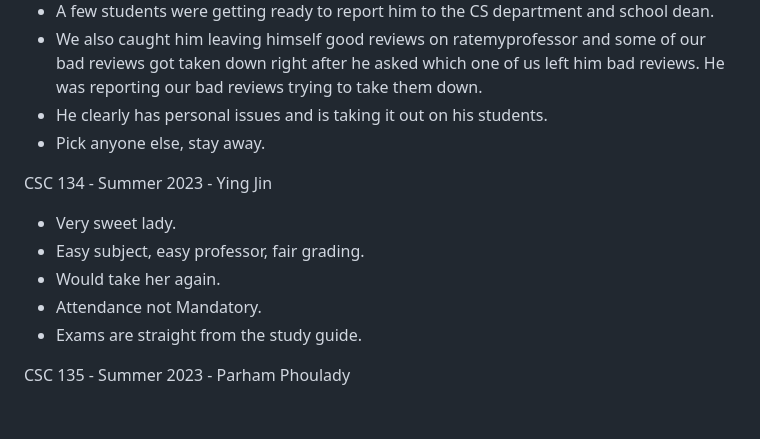
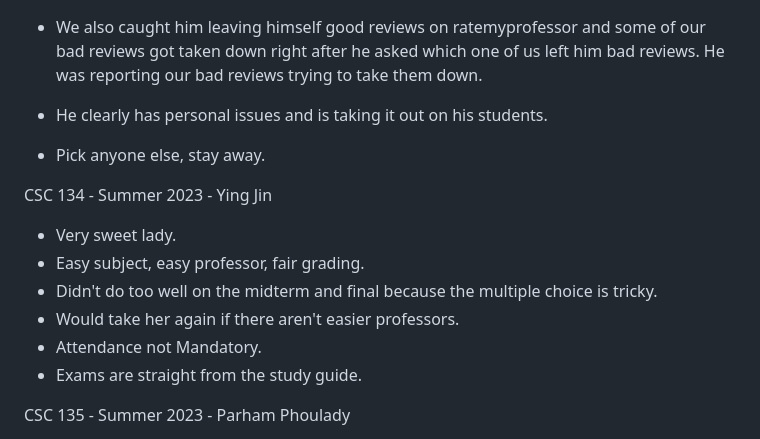
Before and after one commit to ahmedtaeha/CSUS-B.S.-C.S., a Markdown page: README.md, the part around the change. GitHub-like rendering; blank space fills up the shorter version.

```diff
--- a/README.md
+++ b/README.md
@@ -77,13 +77,15 @@ CSC 133 - Summer 2023 - KWAN, Kin Chung
   - A few students were getting ready to report him to the CS department and school dean.
   - We also caught him leaving himself good reviews on ratemyprofessor and some of our bad reviews got taken down right after he asked which one of us left him bad reviews. He was reporting our bad reviews trying to take them down.
   - He clearly has personal issues and is taking it out on his students.
+
   - Pick anyone else, stay away.
 
 
 CSC 134 - Summer 2023 - Ying Jin
   - Very sweet lady.
   - Easy subject, easy professor, fair grading.
-  - Would take her again.
+  - Didn't do too well on the midterm and final because the multiple choice is tricky.
+  - Would take her again if there aren't easier professors.
   - Attendance not Mandatory.
   - Exams are straight from the study guide.
 
```
